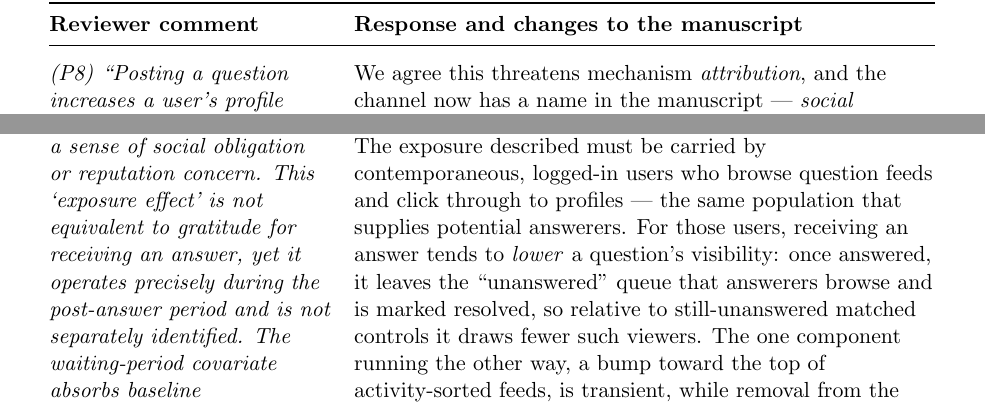
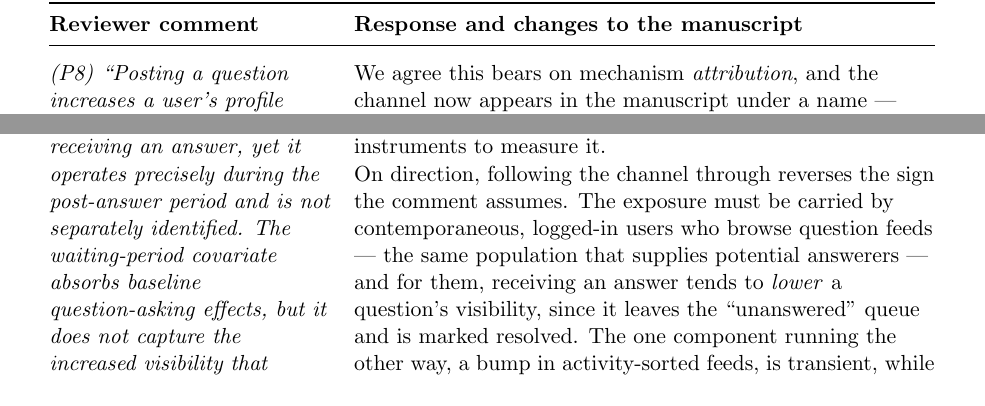
Before and after one commit to svenprue/prosocial-status-online-community, a LaTeX document (response_to_reviewers.tex): two parts of page 14 of 15, joined at a grey line, cut so that both start at the same text. Compiled offline with pdfLaTeX.

Commit message:
Add social expectation as a third proposed mechanism
Theory now carries social expectation alongside gratitude and moral
obligation: getting answered makes a user visible, so later helping may
respond to being watched rather than to being helped. Because the
exposure is caused by the answer, it is a mechanism rather than a threat
to identification.

Limitations folds it into the existing "what we cannot see" paragraph --
the two conditions it would need, the direction argument (queue removal
persists, the feed bump is transient), the view-count data limitation,
and that adjudicating among the three pathways is left to research that
can measure psychological states.

Response letter: P8 leads with mechanism-not-threat and restores a live
cross-reference to Limitations; Q1/Q7 adds social expectation to the
proposed interpretations.

Co-Authored-By: Claude Opus 5 <noreply@anthropic.com>

```diff
--- a/response_to_reviewers.tex
+++ b/response_to_reviewers.tex
@@ -243,11 +243,9 @@ Agreed; addressed jointly with Reviewer 1's absolute-effects request above. Tabl
 \midrule
 
 \textit{(P8) ``Posting a question increases a user's profile visibility: other members click on their profile, view their history, and may trigger a sense of social obligation or reputation concern. This `exposure effect' is not equivalent to gratitude for receiving an answer, yet it operates precisely during the post-answer period and is not separately identified. The waiting-period covariate absorbs baseline question-asking effects, but it does not capture the increased visibility that persists after an answer arrives. A placebo test using questions that received no answers but high views could help rule out this confound; currently, it is not attempted.''} &
-We agree this threatens mechanism \emph{attribution}, and the channel now has a name in the manuscript --- \emph{social expectation} (Section~\ref{sec:limitations}). We disagree that its direction is known, and following it through reverses the sign the comment assumes.
+We agree this bears on mechanism \emph{attribution}, and the channel now appears in the manuscript under a name --- \emph{social expectation}. Because the exposure is caused by the answer, we treat it as a candidate mechanism for the behavior change rather than as a threat to identification: it is now a third proposed pathway in the Theory section, alongside gratitude and moral obligation, and Section~\ref{sec:limitations} states plainly that our design cannot say which of the three operates and leaves that question to psychologists with the instruments to measure it.
 
-The exposure described must be carried by contemporaneous, logged-in users who browse question feeds and click through to profiles --- the same population that supplies potential answerers. For those users, receiving an answer tends to \emph{lower} a question's visibility: once answered, it leaves the ``unanswered'' queue that answerers browse and is marked resolved, so relative to still-unanswered matched controls it draws fewer such viewers. The one component running the other way, a bump toward the top of activity-sorted feeds, is transient, while removal from the queue persists. The manuscript states the implication: this channel, if anything, works against the increment we report rather than inflating it.
-
-Section~\ref{sec:limitations} sets out the two conditions under which social expectation would explain our results away. The second is where the account strains: it must bind newcomers more tightly than veterans, yet veterans have more reputation at stake and more visible profiles and do not respond at all.
+On direction, following the channel through reverses the sign the comment assumes. The exposure must be carried by contemporaneous, logged-in users who browse question feeds --- the same population that supplies potential answerers --- and for them, receiving an answer tends to \emph{lower} a question's visibility, since it leaves the ``unanswered'' queue and is marked resolved. The one component running the other way, a bump in activity-sorted feeds, is transient, while removal from the queue persists. If anything, then, this channel works against the increment we report. Section~\ref{sec:limitations} also sets out the two conditions under which social expectation would nonetheless account for our findings, and notes that the second strains: it must bind newcomers more tightly than veterans, yet veterans have more reputation at stake and more visible profiles and do not respond at all.
 
 The proposed placebo is not identified in these data. The dump records \textit{ViewCount} only as a single cumulative snapshot at the collection date, dominated by later, largely logged-out search-engine visitors who never reach a profile --- the wrong population for the construct --- so it conflates a question's age, its topic's popularity, and years of downstream traffic with the contemporaneous attention the placebo would require. Testing the channel directly needs time-stamped view data or repeated snapshots, which do not exist for our study period.
 
```
Also changed, not shown: body.tex (+3 -1 lines), manuscript.bbl, manuscript.pdf, response_to_reviewers.pdf, response_to_reviewers.tex (2 more changed lines), 5 other files.
